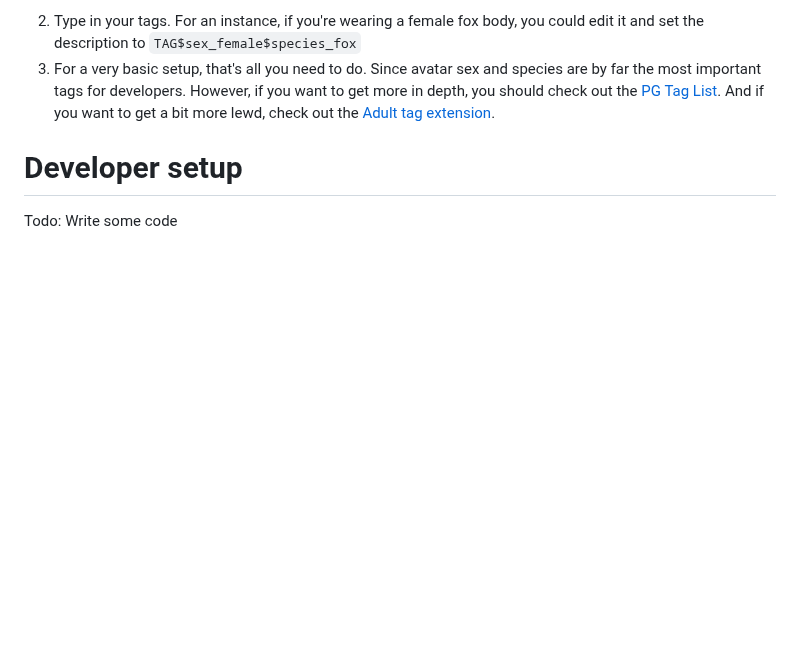
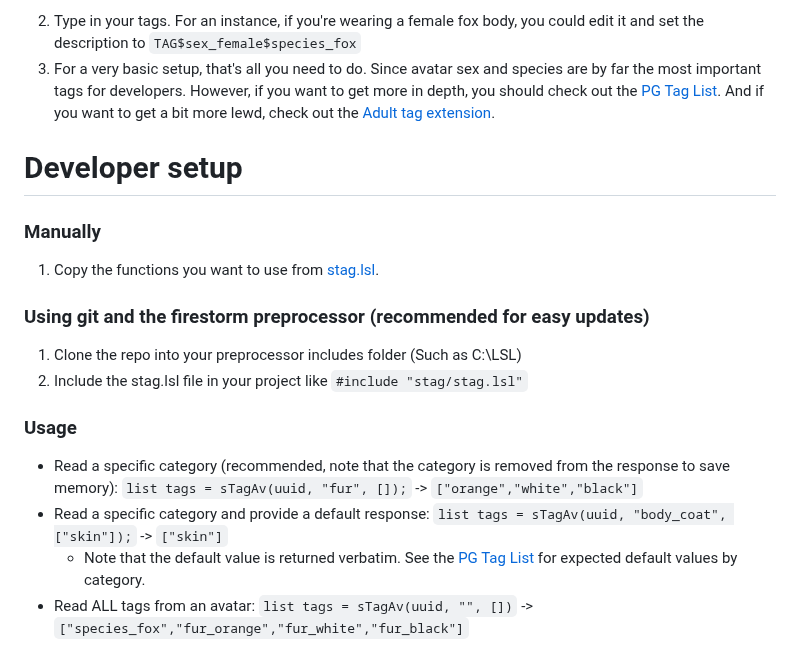
Before and after one commit to JasXSL/sTag, a Markdown page: README.md, the part around the change. Drawn GitHub-style; blank space fills up the shorter version.

```diff
--- a/README.md
+++ b/README.md
@@ -37,4 +37,18 @@ We picked the double and single dollar-separated syntax because of the free JasX
 
 # Developer setup
 
-Todo: Write some code
+### Manually
+
+1. Copy the functions you want to use from [stag.lsl](/stag.lsl).
+
+### Using git and the firestorm preprocessor (recommended for easy updates)
+
+1. Clone the repo into your preprocessor includes folder (Such as C:\LSL)
+2. Include the stag.lsl file in your project like `#include "stag/stag.lsl"`
+
+### Usage
+
+- Read a specific category (recommended, note that the category is removed from the response to save memory): `list tags = sTagAv(uuid, "fur", []);` -> `["orange","white","black"]`
+- Read a specific category and provide a default response: `list tags = sTagAv(uuid, "body_coat", ["skin"]);` -> `["skin"]`
+  - Note that the default value is returned verbatim. See the [PG Tag List](/tags/PG.md) for expected default values by category.
+- Read ALL tags from an avatar: `list tags = sTagAv(uuid, "", [])` -> `["species_fox","fur_orange","fur_white","fur_black"]`
```
